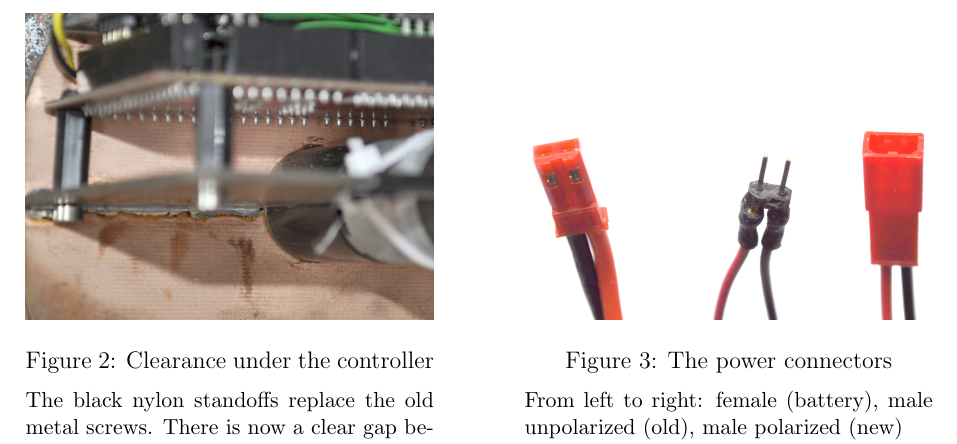
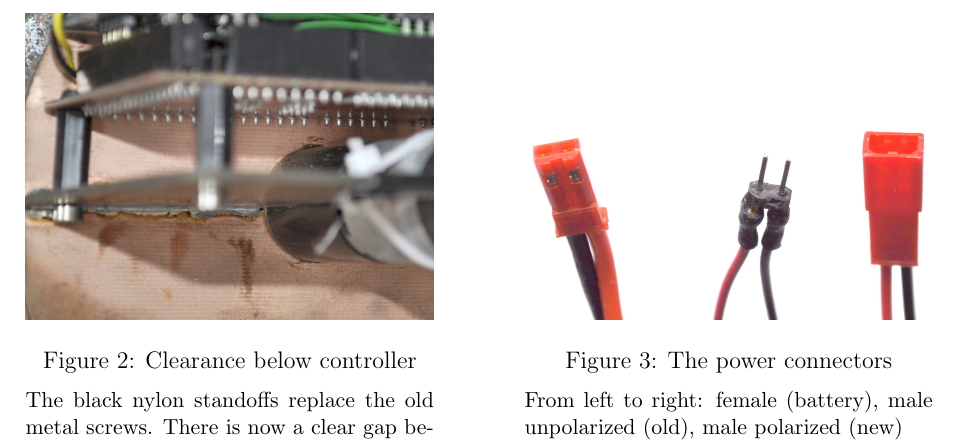
Before and after one commit to eric-wieser/masters-thesis, a LaTeX document (sections/electrical.tex): part of page 3 of 3, cut so that both start at the same text. Compiled offline with pdfLaTeX.

Commit message:
Prevent caption wrapping

```diff
--- a/sections/electrical.tex
+++ b/sections/electrical.tex
@@ -23,7 +23,7 @@ Another issue with LiPo batteries, thankfully without safety ramifications, is o
 \begin{figure}
 	\begin{minipage}[t]{0.45\linewidth}
 		\includegraphics[width=\linewidth]{figures/standoffs.jpg}
-		\caption{Clearance under the controller}
+		\caption{Clearance below controller}
 		\label{fig:clearance}
 		\medskip
 		\small
```
